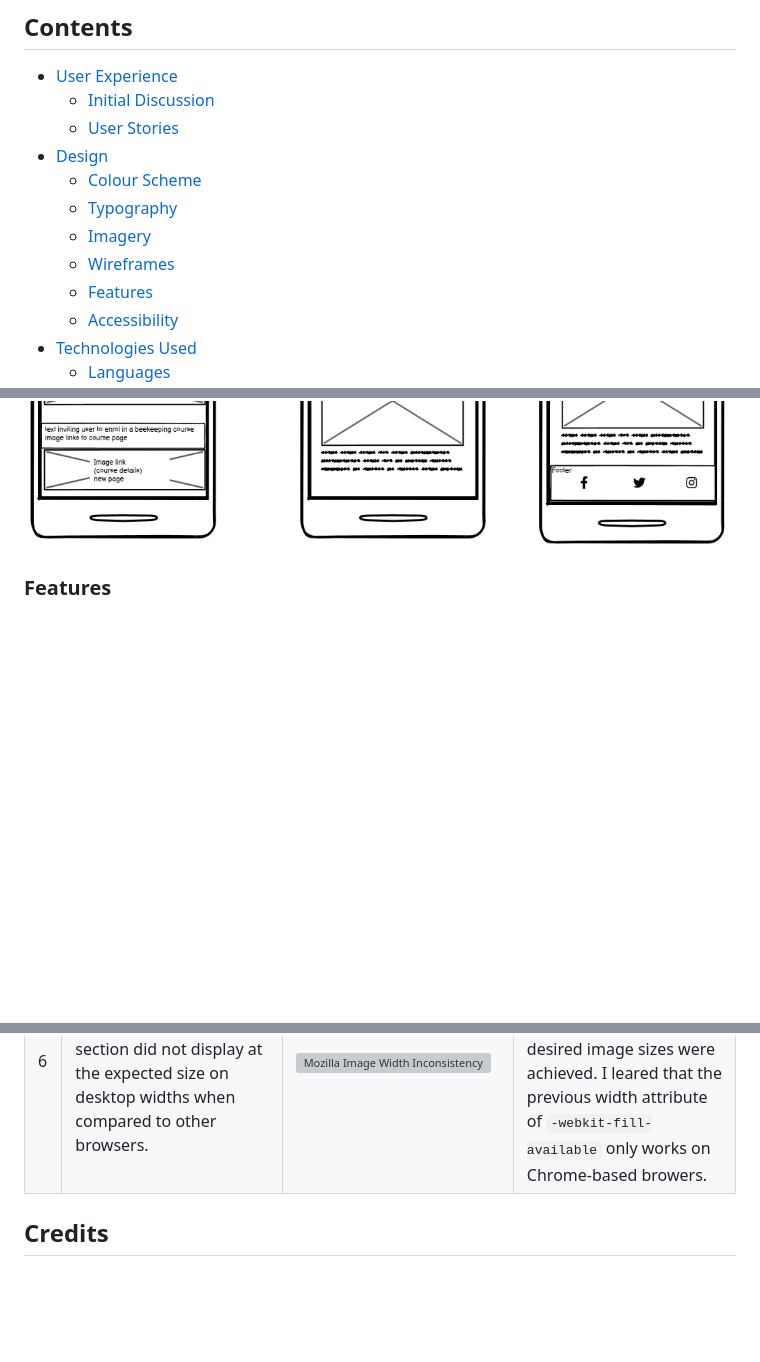
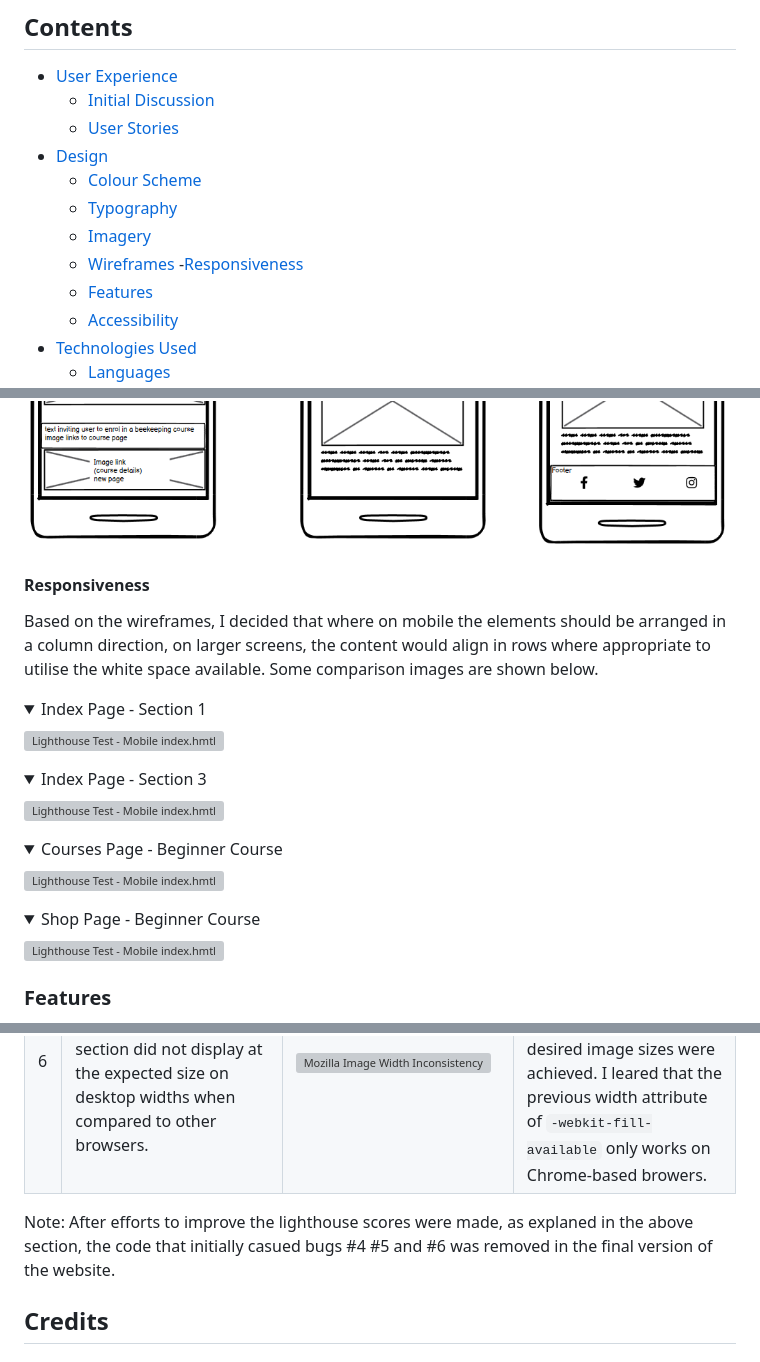
Before and after one commit to simonhw/beekeeping, a Markdown page: README.md, 3 parts joined by grey strips. Drawn GitHub-style; folded sections open; blank space fills up the shorter version; grey boxes are pictures that could not be loaded.

Commit message:
Doc: Add Responsiveness section.

```diff
--- a/README.md
+++ b/README.md
@@ -18,6 +18,7 @@ Live website on Github Pages: [West Cork Beekeeping](https://simonhw.github.io/b
     - [Typography](#Typography)
     - [Imagery](#Imagery)
     - [Wireframes](#Wireframes)
+      -[Responsiveness](#Responsiveness)
     - [Features](#Features)
     - [Accessibility](#Accessibility)
 - [Technologies Used](#Technologies-Used)
@@ -82,6 +83,33 @@ Some basic wireframes were created for desktop and mobile for the homepage. This
 ![Balsamiq Wireframe for Desktop](assets/images/readme/desktop-wireframe-1.PNG)
 ![Balsamiq Wireframe for Desktop](assets/images/readme/desktop-wireframe-2.PNG)
 ![Balsamiq Wireframe for Mobile](assets/images/readme/mobile-wireframe.PNG)
+
+#### Responsiveness
+Based on the wireframes, I decided that where on mobile the elements should be arranged in a column direction, on larger screens, the content would align in rows where appropriate to utilise the white space available. Some comparison images are shown below.
+
+<details><summary>Index Page - Section 1</summary>
+
+![Lighthouse Test - Mobile index.hmtl](assets/images/readme/testing/responsive-1.PNG)
+
+</details>
+
+<details><summary>Index Page - Section 3</summary>
+
+![Lighthouse Test - Mobile index.hmtl](assets/images/readme/testing/responsive-2.PNG)
+
+</details>
+
+<details><summary>Courses Page - Beginner Course</summary>
+
+![Lighthouse Test - Mobile index.hmtl](assets/images/readme/testing/responsive-2.PNG)
+
+</details>
+
+<details><summary>Shop Page - Beginner Course</summary>
+
+![Lighthouse Test - Mobile index.hmtl](assets/images/readme/testing/responsive-4.PNG)
+
+</details>
 
 ### Features
 The website is comprised of six pages. Three are accessible from the main navigation bar: the Home page, Courses page, and Shop Page. The fourth is the Form page, accessible via call-to-action buttons at the bottom of each of the above three pages, and also via links in the list of available courses. The Fifth page is the Thank You page which the user sees once they complete the form itself. The sixth and final page is a 404 page.
@@ -519,6 +547,8 @@ The courses page had alerts for three redundant links. These are the links to th
 | 5 | When using Mozilla Firefox, the browser forced the first image on the homepage to shrink to ~ 0.25 times its intended size on screen sizes of 768px wide and greater. | [1. Mozilla Firefox Image](assets/images/readme/bugs/bug005-moz-image.PNG) [2. Mozilla Inspect Element Image](assets/images/readme/bugs/bug005-moz-inspect.PNG) | The existing CSS attributes of `width: 50%` and `width: 33%` for the images on tablet and desktop screen sizes respectively were changed to `min-width: 50%` and `min-width: 33%`. I found this solution by experimenting with the Developer Tools in-browser. |
 | 6 | On Mozilla Firefox, the four images in the Why Become a Beekeeper section did not display at the expected size on desktop widths when compared to other browsers. | ![Mozilla Image Width Inconsistency](assets/images/readme/bugs/bug006-moz-cropped.PNG) | Using the Inspect tool on Mozilla Firefox, I added the attribute of `-moz-available` and the desired image sizes were achieved. I leared that the previous width attribute of `-webkit-fill-available` only works on Chrome-based browers. |
 
+Note: After efforts to improve the lighthouse scores were made, as explaned in the above section, the code that initially casued bugs #4 #5 and #6 was removed in the final version of the website.
+
 ## Credits
 
 ### Code Used
```
Also changed, not shown: assets/images/readme/responsive-1.png (added), assets/images/readme/responsive-2.png (added), assets/images/readme/responsive-3.png (added), assets/images/readme/responsive-4.png (added).
